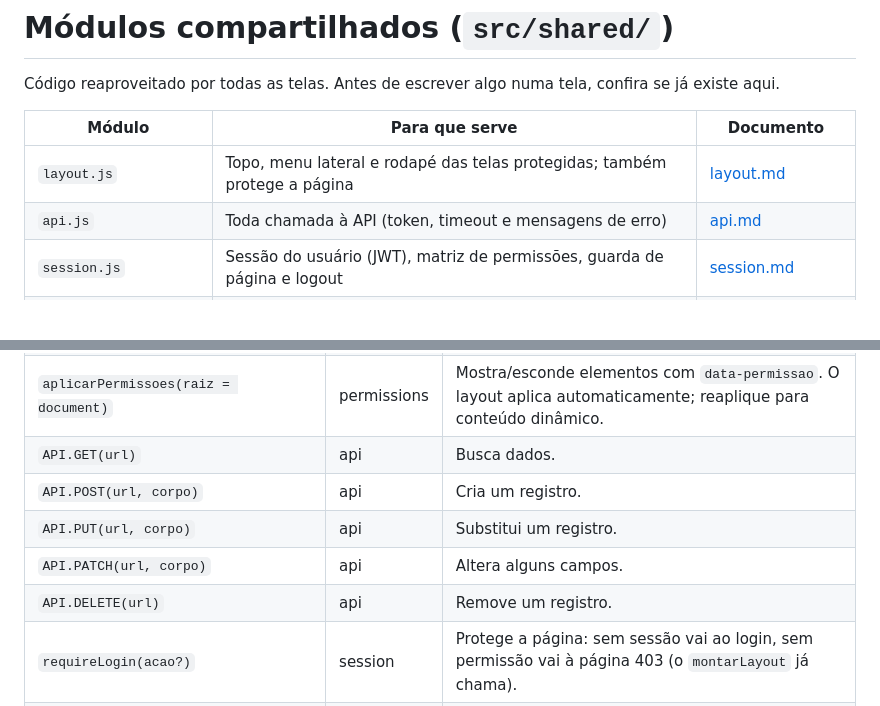
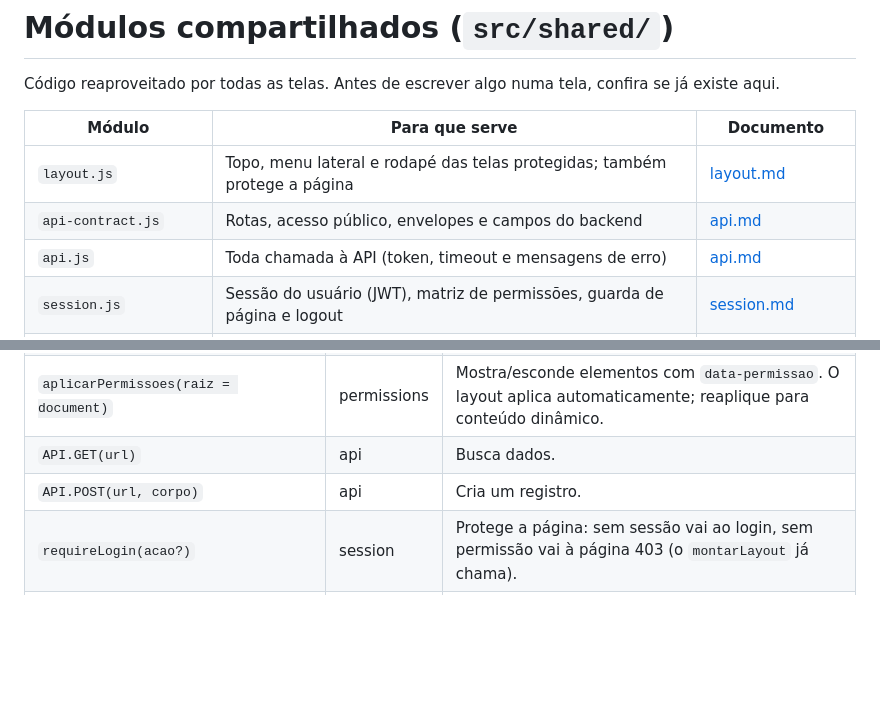
Before and after one commit to Livedriven/EcoCycle_platform_frontend, a Markdown page: docs/shared/README.md, 2 parts joined by grey strips. GitHub-like rendering; blank space fills up the shorter version.

```diff
--- a/docs/shared/README.md
+++ b/docs/shared/README.md
@@ -5,6 +5,7 @@ Código reaproveitado por todas as telas. Antes de escrever algo numa tela, conf
 | Módulo | Para que serve | Documento |
 |---|---|---|
 | `layout.js` | Topo, menu lateral e rodapé das telas protegidas; também protege a página | [layout.md](layout.md) |
+| `api-contract.js` | Rotas, acesso público, envelopes e campos do backend | [api.md](api.md) |
 | `api.js` | Toda chamada à API (token, timeout e mensagens de erro) | [api.md](api.md) |
 | `session.js` | Sessão do usuário (JWT), matriz de permissões, guarda de página e logout | [session.md](session.md) |
 | `permissions.js` | Visibilidade de elementos com `data-permissao`, usando a matriz existente | [permissions.md](permissions.md) |
@@ -52,9 +53,6 @@ Login e páginas de erro não usam o layout: importam só `'../../shared/setup.j
 | `aplicarPermissoes(raiz = document)` | permissions | Mostra/esconde elementos com `data-permissao`. O layout aplica automaticamente; reaplique para conteúdo dinâmico. |
 | `API.GET(url)` | api | Busca dados. |
 | `API.POST(url, corpo)` | api | Cria um registro. |
-| `API.PUT(url, corpo)` | api | Substitui um registro. |
-| `API.PATCH(url, corpo)` | api | Altera alguns campos. |
-| `API.DELETE(url)` | api | Remove um registro. |
 | `requireLogin(acao?)` | session | Protege a página: sem sessão vai ao login, sem permissão vai à página 403 (o `montarLayout` já chama). |
 | `can(acao, perfil?)` | session | Se o perfil (padrão: o logado) pode executar a ação. |
 | `PERMISSOES` | session | Matriz de permissões do MVP: ação → perfis. |
```
